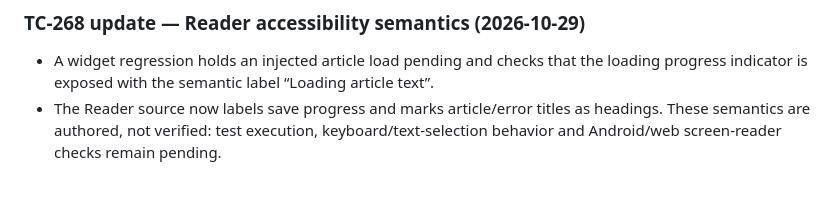
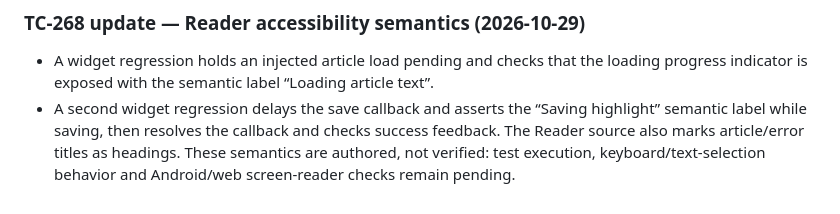
Before and after one commit to senorita-ai0/StashHive, a Markdown page: docs/test-plan.md, the part around the change. GitHub-like rendering.

Commit message:
docs: record reader save progress accessibility test

```diff
--- a/docs/test-plan.md
+++ b/docs/test-plan.md
@@ -1984,4 +1984,4 @@ The repository widget regression source now checks three export formats after sa
 ### TC-268 update — Reader accessibility semantics (2026-10-29)
 
 - A widget regression holds an injected article load pending and checks that the loading progress indicator is exposed with the semantic label “Loading article text”.
-- The Reader source now labels save progress and marks article/error titles as headings. These semantics are authored, not verified: test execution, keyboard/text-selection behavior and Android/web screen-reader checks remain pending.
+- A second widget regression delays the save callback and asserts the “Saving highlight” semantic label while saving, then resolves the callback and checks success feedback. The Reader source also marks article/error titles as headings. These semantics are authored, not verified: test execution, keyboard/text-selection behavior and Android/web screen-reader checks remain pending.
```
